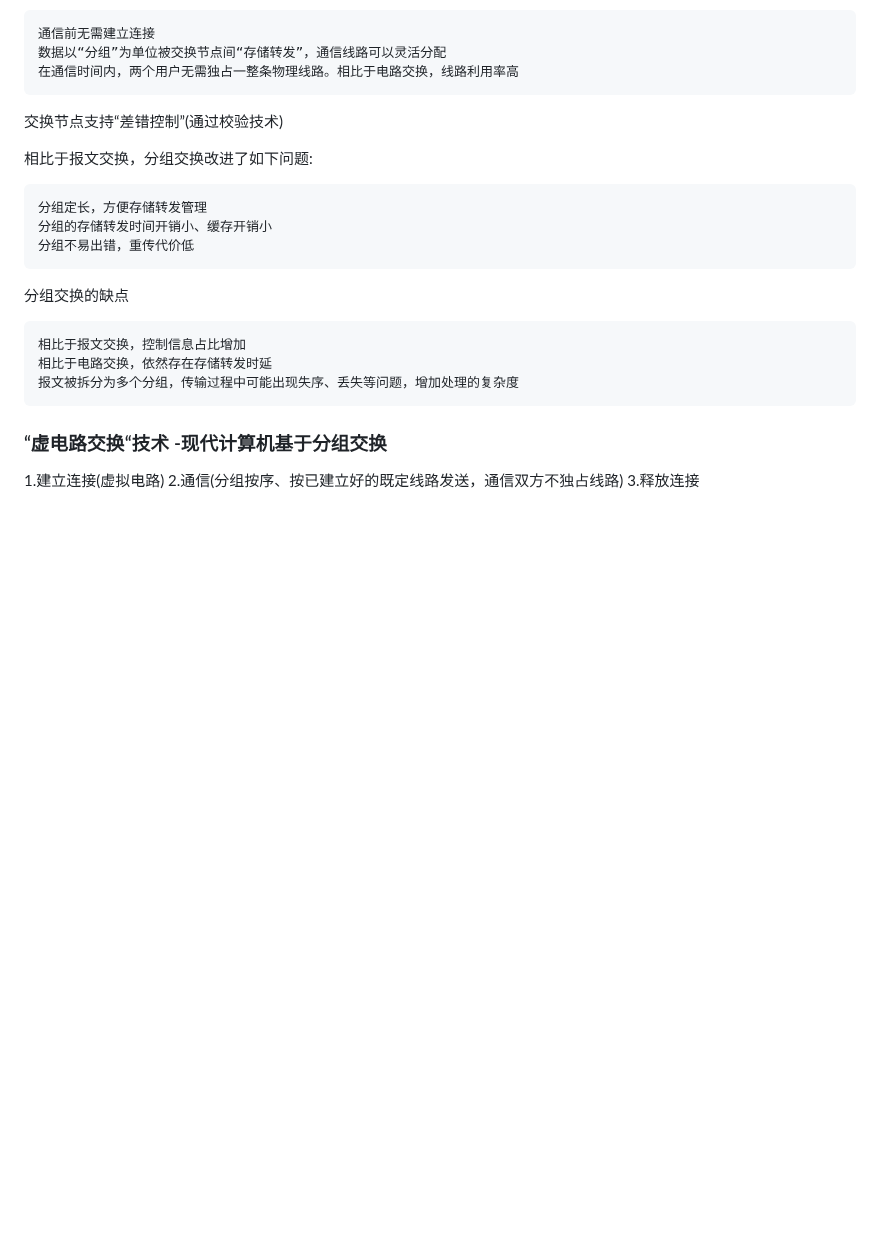
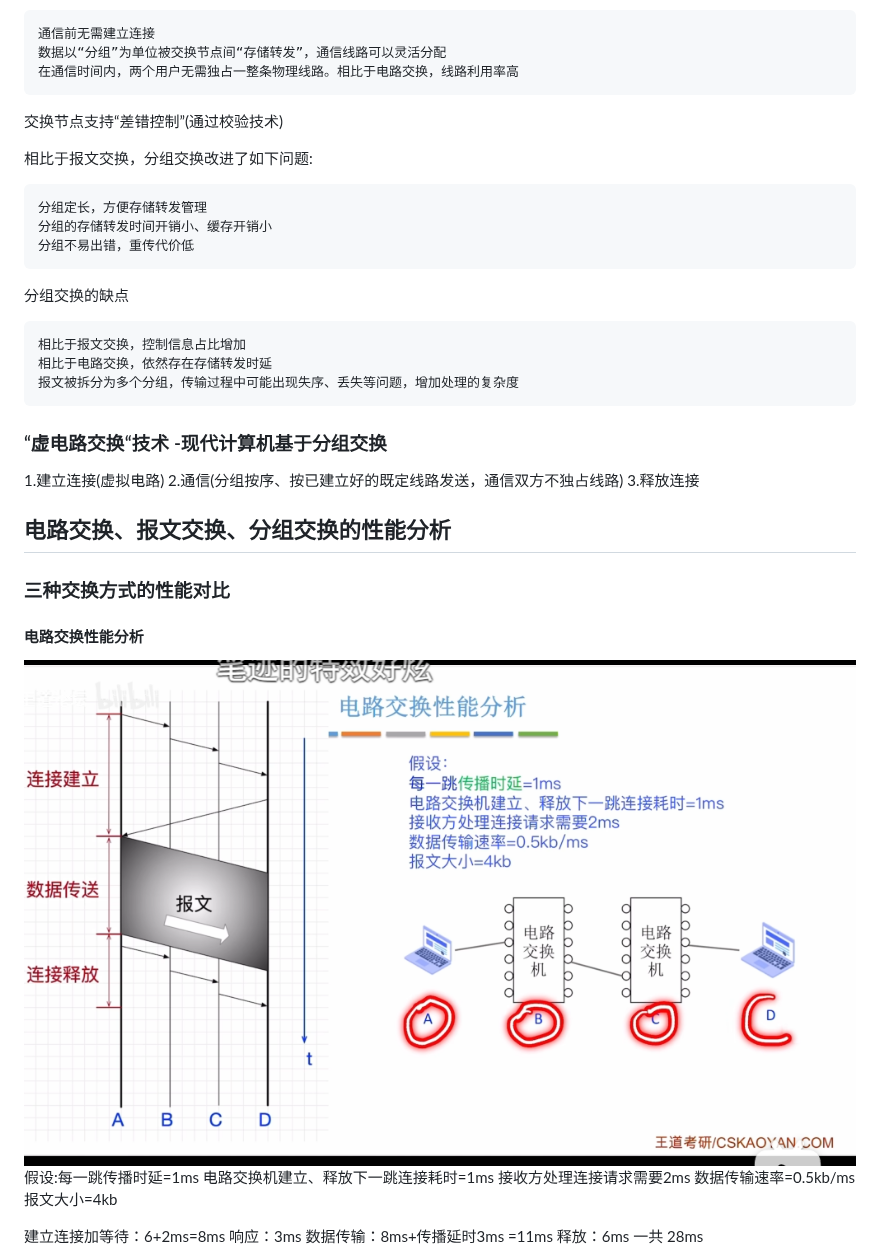
Before and after one commit to higgseqeqe/Postgrad-exam-notes, a Markdown page: 1.计算机网络体系结构.md, the part around one of its changes. Rendered like a GitHub page; pictures changed too: image-12.png (added); blank space fills up the shorter version.

Commit message:
电路交换、报文交换、分组交换的性能分析

```diff
--- a/1.计算机网络体系结构.md
+++ b/1.计算机网络体系结构.md
@@ -124,3 +124,20 @@
 1.建立连接(虚拟电路)
 2.通信(分组按序、按已建立好的既定线路发送，通信双方不独占线路)
 3.释放连接
+
+## 电路交换、报文交换、分组交换的性能分析
+### 三种交换方式的性能对比
+#### 电路交换性能分析
+![alt text](image-12.png)
+假设:每一跳传播时延=1ms
+电路交换机建立、释放下一跳连接耗时=1ms
+接收方处理连接请求需要2ms
+数据传输速率=0.5kb/ms
+报文大小=4kb
+
+建立连接加等待：6+2ms=8ms
+响应：3ms
+数据传输：8ms+传播延时3ms =11ms
+释放：6ms
+一共 28ms
+
```
Also changed, not shown: other parts of 1.计算机网络体系结构.md (+24 -0 lines), image-13.png (added), image-14.png (added), image-15.png (added).
